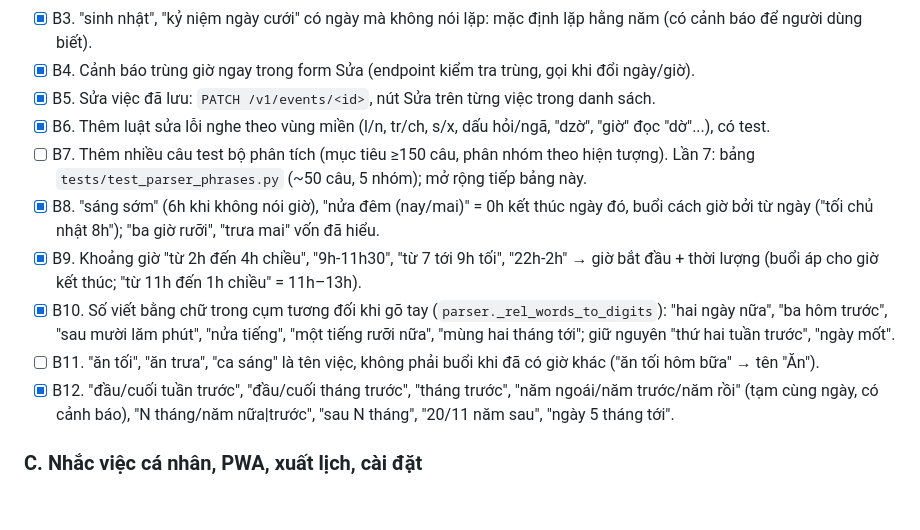
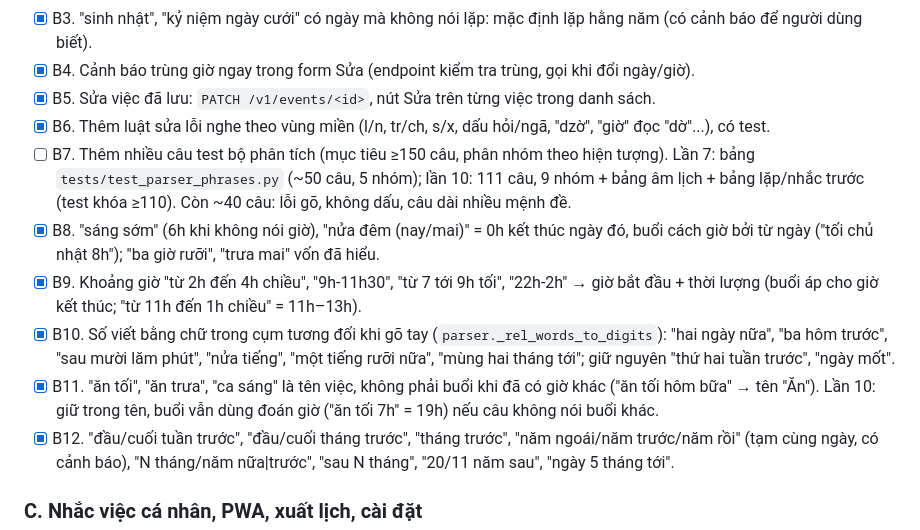
Before and after one commit to DacLe7/LicSoLo, a Markdown page: PROGRESS-CLAUDE.md, the part around one of its changes. Rendered like a GitHub page; blank space fills up the shorter version.

```diff
--- a/PROGRESS-CLAUDE.md
+++ b/PROGRESS-CLAUDE.md
@@ -39,11 +39,11 @@ Chạy test: `python -m unittest discover -s tests`.
 - [x] B4. Cảnh báo trùng giờ ngay trong form Sửa (endpoint kiểm tra trùng, gọi khi đổi ngày/giờ).
 - [x] B5. Sửa việc đã lưu: `PATCH /v1/events/<id>`, nút Sửa trên từng việc trong danh sách.
 - [x] B6. Thêm luật sửa lỗi nghe theo vùng miền (l/n, tr/ch, s/x, dấu hỏi/ngã, "dzờ", "giờ" đọc "dờ"...), có test.
-- [ ] B7. Thêm nhiều câu test bộ phân tích (mục tiêu ≥150 câu, phân nhóm theo hiện tượng). Lần 7: bảng `tests/test_parser_phrases.py` (~50 câu, 5 nhóm); mở rộng tiếp bảng này.
+- [ ] B7. Thêm nhiều câu test bộ phân tích (mục tiêu ≥150 câu, phân nhóm theo hiện tượng). Lần 7: bảng `tests/test_parser_phrases.py` (~50 câu, 5 nhóm); lần 10: 111 câu, 9 nhóm + bảng âm lịch + bảng lặp/nhắc trước (test khóa ≥110). Còn ~40 câu: lỗi gõ, không dấu, câu dài nhiều mệnh đề.
 - [x] B8. "sáng sớm" (6h khi không nói giờ), "nửa đêm (nay/mai)" = 0h kết thúc ngày đó, buổi cách giờ bởi từ ngày ("tối chủ nhật 8h"); "ba giờ rưỡi", "trưa mai" vốn đã hiểu.
 - [x] B9. Khoảng giờ "từ 2h đến 4h chiều", "9h-11h30", "từ 7 tới 9h tối", "22h-2h" → giờ bắt đầu + thời lượng (buổi áp cho giờ kết thúc; "từ 11h đến 1h chiều" = 11h–13h).
 - [x] B10. Số viết bằng chữ trong cụm tương đối khi gõ tay (`parser._rel_words_to_digits`): "hai ngày nữa", "ba hôm trước", "sau mười lăm phút", "nửa tiếng", "một tiếng rưỡi nữa", "mùng hai tháng tới"; giữ nguyên "thứ hai tuần trước", "ngày mốt".
-- [ ] B11. "ăn tối", "ăn trưa", "ca sáng" là tên việc, không phải buổi khi đã có giờ khác ("ăn tối hôm bữa" → tên "Ăn").
+- [x] B11. "ăn tối", "ăn trưa", "ca sáng" là tên việc, không phải buổi khi đã có giờ khác ("ăn tối hôm bữa" → tên "Ăn"). Lần 10: giữ trong tên, buổi vẫn dùng đoán giờ ("ăn tối 7h" = 19h) nếu câu không nói buổi khác.
 - [x] B12. "đầu/cuối tuần trước", "đầu/cuối tháng trước", "tháng trước", "năm ngoái/năm trước/năm rồi" (tạm cùng ngày, có cảnh báo), "N tháng/năm nữa|trước", "sau N tháng", "20/11 năm sau", "ngày 5 tháng tới".
 
 ### C. Nhắc việc cá nhân, PWA, xuất lịch, cài đặt
```
Also changed, not shown: other parts of PROGRESS-CLAUDE.md (+23 -4 lines).
